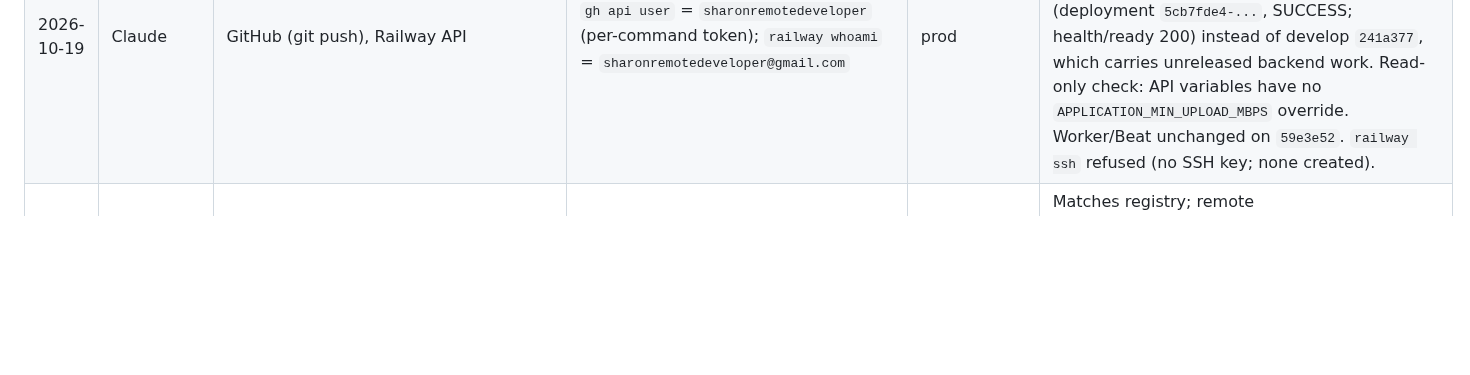
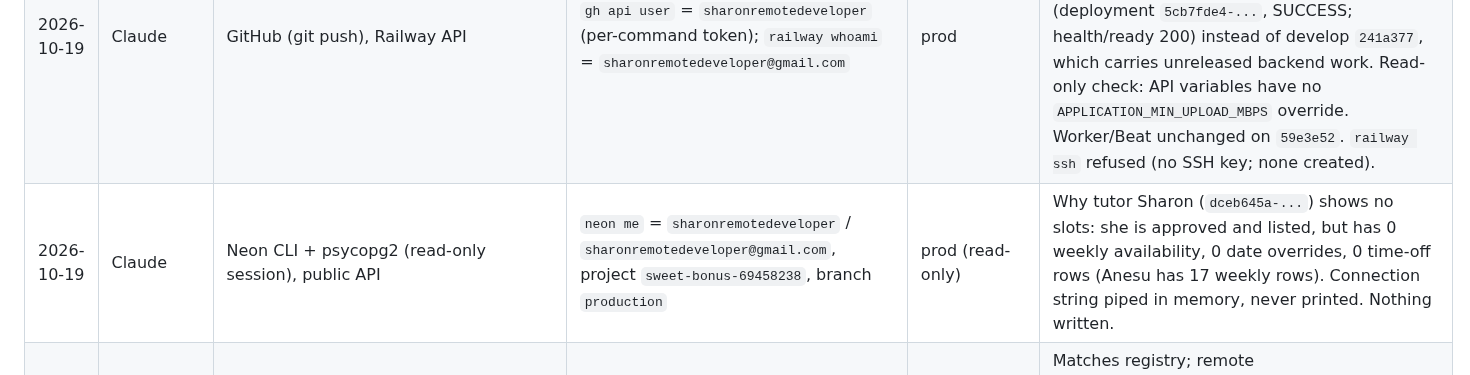
Before and after one commit to sharonremotedeveloper/SharonOnline, a Markdown page: docs/TOOL_ACCESS_AND_ACCOUNTS.md, the part around the change. GitHub-like rendering; blank space fills up the shorter version.

Commit message:
docs: log read-only production check of Sharon's availability
Co-Authored-By: Claude Opus 5.5 <noreply@anthropic.com>

```diff
--- a/docs/TOOL_ACCESS_AND_ACCOUNTS.md
+++ b/docs/TOOL_ACCESS_AND_ACCOUNTS.md
@@ -163,6 +163,7 @@ One line per confirmation or change. Newest last. Do not delete entries.
 | 2026-10-19 | Claude | Cloudflare R2 via the local backend's `.env` (Wave 2 upload check) | bucket `esl-platform-assets` (registry row: account `c3f9198712a0df8a75049e7d5374b1dd`) | dev against the shared staging/prod bucket | Not a planned tool use: verifying the new `/admin/materials` upload on localhost went through the local backend, whose `.env` holds the R2 keys, so one 13-byte test PDF was committed to `materials/9e941091-a3c0-4110-8144-f66c4c1ccdc5/pdf-cc91e85be57d4d91ac3cfecec5b1b5e0.pdf` (quarantine copy removed by the commit). Detached from the local test material; object left in place pending Anesu's OK to delete it. No keys read; no further uploads. |
 | 2026-10-19 | Claude | GitHub (git push) | `gh api user` = `sharonremotedeveloper` (token passed for this one command; the active `gh` account stayed `Mupesa`, not switched) | develop | Anesu asked to push as sharonremotedeveloper after two 403s as Mupesa. Pushed develop `73a2e6c..241a377` (tutor speed-test minimum upload 2 Mbps). Not promoted to main; no Railway change. |
 | 2026-10-19 | Claude | GitHub (git push), Railway API | `gh api user` = `sharonremotedeveloper` (per-command token); `railway whoami` = `sharonremotedeveloper@gmail.com` | prod | On Anesu's go-ahead after green CI on develop `f4c9719`: cherry-picked the 2 Mbps change to main as `a4523f0` (Vercel success) and deployed only `backend-api-production` at `a4523f0` (deployment `5cb7fde4-...`, SUCCESS; health/ready 200) instead of develop `241a377`, which carries unreleased backend work. Read-only check: API variables have no `APPLICATION_MIN_UPLOAD_MBPS` override. Worker/Beat unchanged on `59e3e52`. `railway ssh` refused (no SSH key; none created). |
+| 2026-10-19 | Claude | Neon CLI + psycopg2 (read-only session), public API | `neon me` = `sharonremotedeveloper` / `sharonremotedeveloper@gmail.com`, project `sweet-bonus-69458238`, branch `production` | prod (read-only) | Why tutor Sharon (`dceb645a-...`) shows no slots: she is approved and listed, but has 0 weekly availability, 0 date overrides, 0 time-off rows (Anesu has 17 weekly rows). Connection string piped in memory, never printed. Nothing written. |
 | 2026-10-18 | Claude | GitHub CLI (push of chat design docs to `develop`) | `sharonremotedeveloper` (`gh auth status` active; `gh api user` login `sharonremotedeveloper`) | develop | Matches registry; remote `sharonremotedeveloper/SharonOnline`. Docs-only commit on Anesu's chat instruction. No account switch. Chat research used public web pages only; no vendor (Ably, Stream, TalkJS, etc.) account or API used. |
 
 ---
```
